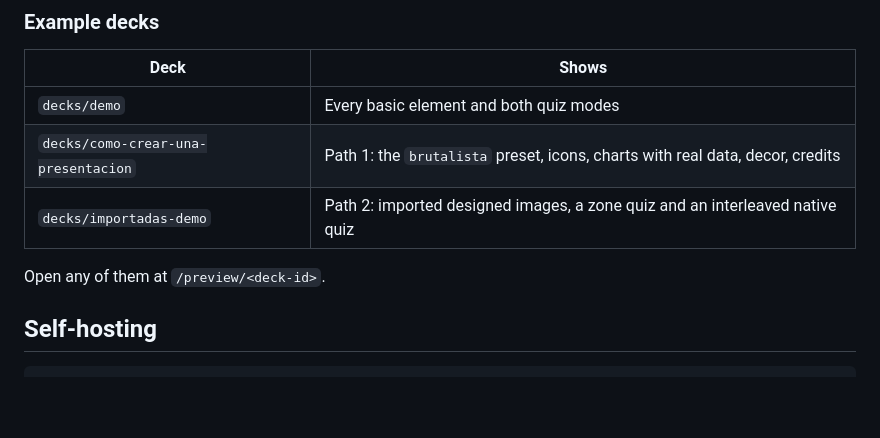
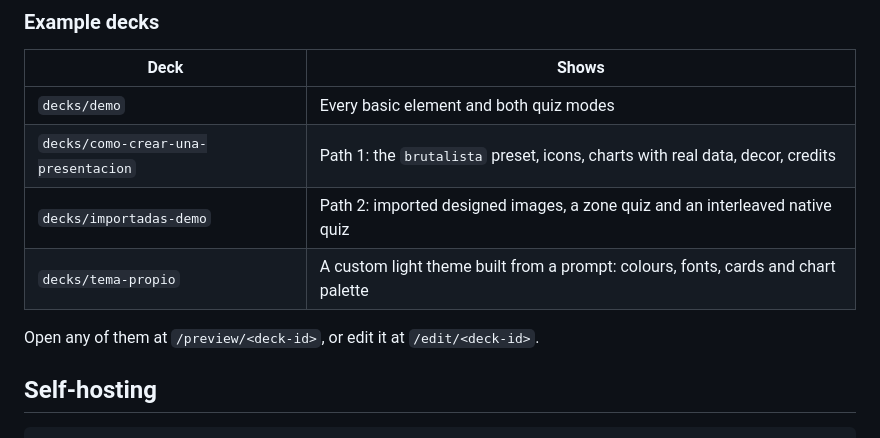
Before and after one commit to AngelSirlopuC/live-deck, a Markdown page: README.md, the part around one of its changes. Rendered like a GitHub page; blank space fills up the shorter version.

```diff
--- a/README.md
+++ b/README.md
@@ -209,8 +242,9 @@ npm run deck -- list                              # list decks and flag invalid
 | `decks/demo` | Every basic element and both quiz modes |
 | `decks/como-crear-una-presentacion` | Path 1: the `brutalista` preset, icons, charts with real data, decor, credits |
 | `decks/importadas-demo` | Path 2: imported designed images, a zone quiz and an interleaved native quiz |
+| `decks/tema-propio` | A custom light theme built from a prompt: colours, fonts, cards and chart palette |
 
-Open any of them at `/preview/<deck-id>`.
+Open any of them at `/preview/<deck-id>`, or edit it at `/edit/<deck-id>`.
 
 ## Self-hosting
 
```
Also changed, not shown: other parts of README.md (+44 -11 lines), skills/live-deck/SKILL.md (+16 -1 lines).
